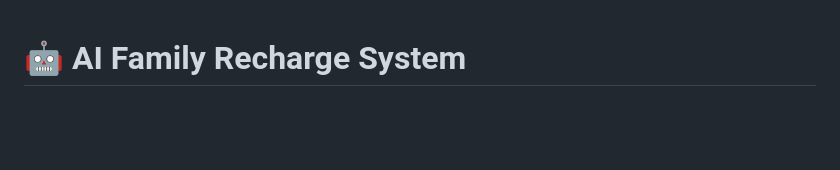
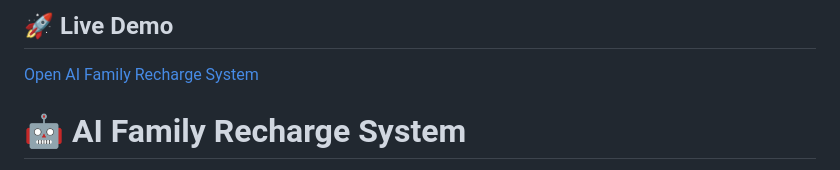
Before and after one commit to leelavenkat2804-svg/AI-Family-Recharge-System, a Markdown page: README.md, the part around the change. Rendered like a GitHub page; blank space fills up the shorter version.

```diff
--- a/README.md
+++ b/README.md
@@ -1,3 +1,6 @@
+## 🚀 Live Demo
+
+[Open AI Family Recharge System](https://ai-family-recharge-system.onrender.com)
 # 🤖 AI Family Recharge System
 
 A web-based family mobile recharge management system built using **Python, Flask, SQLite, and Machine Learning**.
```
